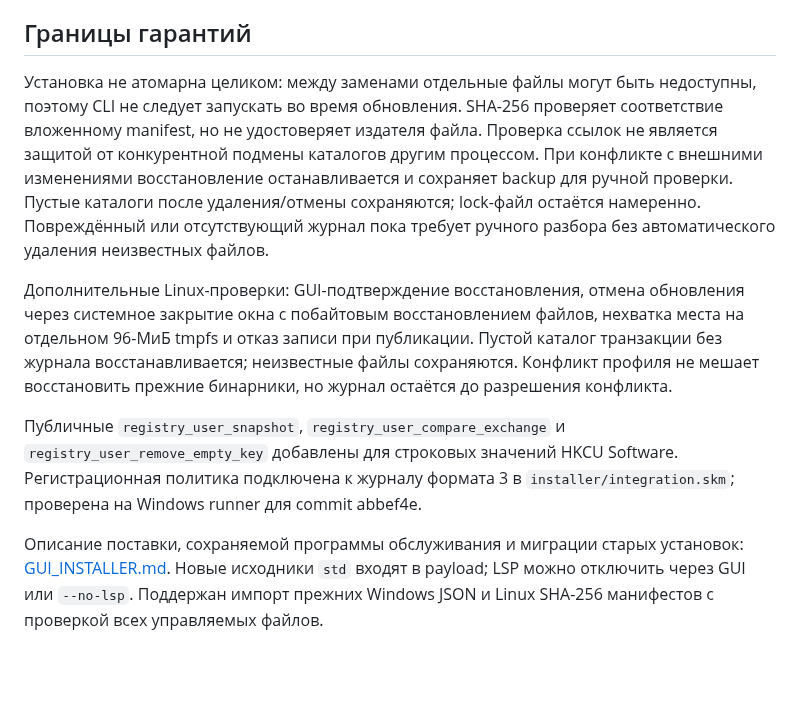
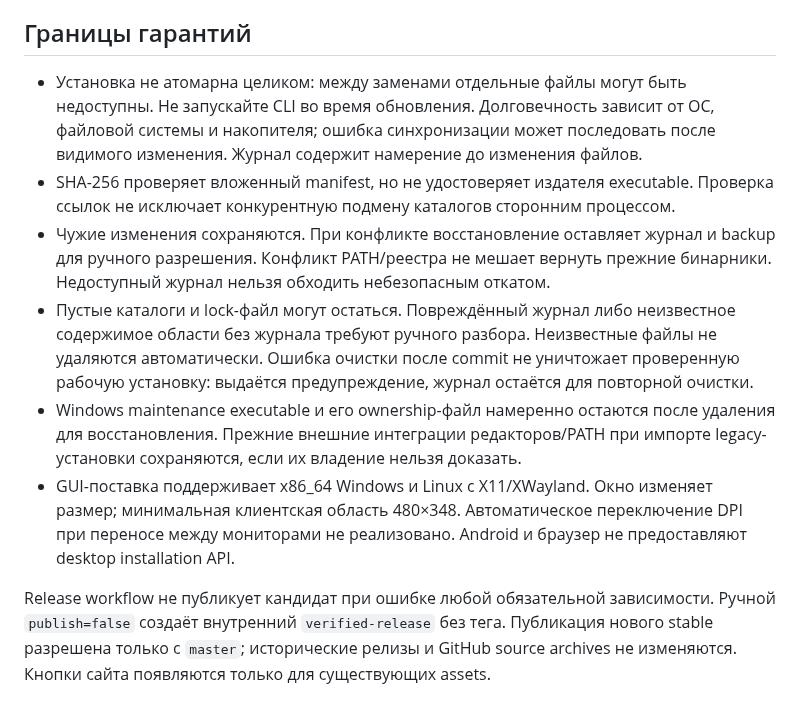
Before and after one commit to SkrinVex/FoxLang, a Markdown page: docs/INSTALLER_IMPLEMENTATION_STATUS.md, the part around one of its changes. GitHub-like rendering; blank space fills up the shorter version.

Commit message:
Document platform release gates and transaction guarantees

```diff
--- a/docs/INSTALLER_IMPLEMENTATION_STATUS.md
+++ b/docs/INSTALLER_IMPLEMENTATION_STATUS.md
@@ -68,26 +61,28 @@ Windows-снимки пока не просмотрены: окружение б
 
 ## Границы гарантий
 
-Установка не атомарна целиком: между заменами отдельные файлы могут быть
-недоступны, поэтому CLI не следует запускать во время обновления. SHA-256
-проверяет соответствие вложенному manifest, но не удостоверяет издателя файла.
-Проверка ссылок не является защитой от конкурентной подмены каталогов другим
-процессом. При конфликте с внешними изменениями восстановление останавливается
-и сохраняет backup для ручной проверки. Пустые каталоги после удаления/отмены
-сохраняются; lock-файл остаётся намеренно. Повреждённый или отсутствующий журнал
-пока требует ручного разбора без автоматического удаления неизвестных файлов.
+- Установка не атомарна целиком: между заменами отдельные файлы могут быть
+  недоступны. Не запускайте CLI во время обновления. Долговечность зависит от ОС,
+  файловой системы и накопителя; ошибка синхронизации может последовать после
+  видимого изменения. Журнал содержит намерение до изменения файлов.
+- SHA-256 проверяет вложенный manifest, но не удостоверяет издателя executable.
+  Проверка ссылок не исключает конкурентную подмену каталогов сторонним процессом.
+- Чужие изменения сохраняются. При конфликте восстановление оставляет журнал и
+  backup для ручного разрешения. Конфликт PATH/реестра не мешает вернуть прежние
+  бинарники. Недоступный журнал нельзя обходить небезопасным откатом.
+- Пустые каталоги и lock-файл могут остаться. Повреждённый журнал либо неизвестное
+  содержимое области без журнала требуют ручного разбора. Неизвестные файлы не
+  удаляются автоматически. Ошибка очистки после commit не уничтожает проверенную
+  рабочую установку: выдаётся предупреждение, журнал остаётся для повторной очистки.
+- Windows maintenance executable и его ownership-файл намеренно остаются после
+  удаления для восстановления. Прежние внешние интеграции редакторов/PATH при
+  импорте legacy-установки сохраняются, если их владение нельзя доказать.
+- GUI-поставка поддерживает x86_64 Windows и Linux с X11/XWayland. Окно изменяет
+  размер; минимальная клиентская область 480×348. Автоматическое переключение DPI
+  при переносе между мониторами не реализовано. Android и браузер не предоставляют
+  desktop installation API.
 
-Дополнительные Linux-проверки: GUI-подтверждение восстановления, отмена обновления
-через системное закрытие окна с побайтовым восстановлением файлов, нехватка места
-на отдельном 96-МиБ tmpfs и отказ записи при публикации. Пустой каталог транзакции
-без журнала восстанавливается; неизвестные файлы сохраняются. Конфликт профиля
-не мешает восстановить прежние бинарники, но журнал остаётся до разрешения конфликта.
-
-Публичные `registry_user_snapshot`, `registry_user_compare_exchange` и
-`registry_user_remove_empty_key` добавлены для строковых значений HKCU Software.
-Регистрационная политика подключена к журналу формата 3 в `installer/integration.skm`; проверена на Windows runner для commit abbef4e.
-
-Описание поставки, сохраняемой программы обслуживания и миграции старых установок:
-[GUI_INSTALLER.md](GUI_INSTALLER.md). Новые исходники `std` входят в payload; LSP
-можно отключить через GUI или `--no-lsp`. Поддержан импорт прежних Windows JSON
-и Linux SHA-256 манифестов с проверкой всех управляемых файлов.
+Release workflow не публикует кандидат при ошибке любой обязательной зависимости.
+Ручной `publish=false` создаёт внутренний `verified-release` без тега. Публикация
+нового stable разрешена только с `master`; исторические релизы и GitHub source
+archives не изменяются. Кнопки сайта появляются только для существующих assets.
```
Also changed, not shown: other parts of docs/INSTALLER_IMPLEMENTATION_STATUS.md (+51 -58 lines), CHANGELOG.md (+2 -2 lines), README.md (+1 -1 lines).
